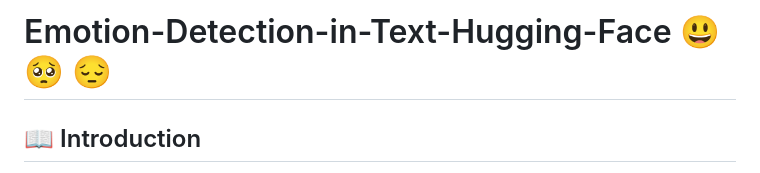
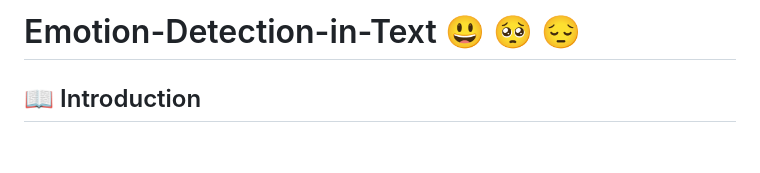
Before and after one commit to selvaganesh19/Emotion-Detection-in-Text-Hugging-Face, a Markdown page: README.md, the part around the change. Drawn GitHub-style; blank space fills up the shorter version.

```diff
--- a/README.md
+++ b/README.md
@@ -1,4 +1,4 @@
-# Emotion-Detection-in-Text-Hugging-Face 😃 🥺 😔
+# Emotion-Detection-in-Text 😃 🥺 😔
 
 
 ## 📖 Introduction
```
